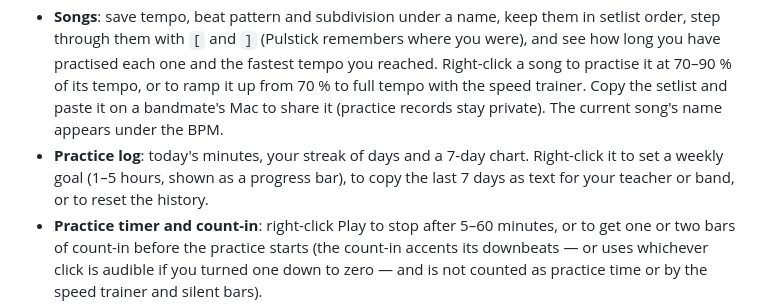
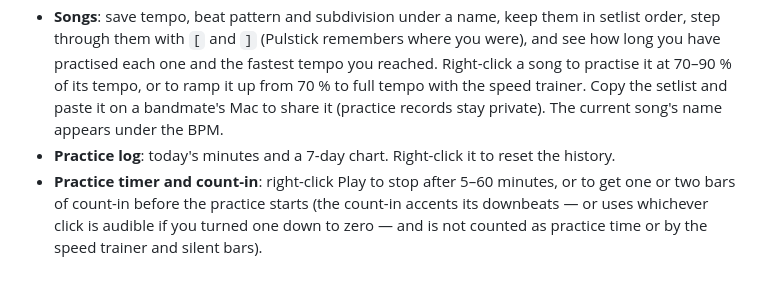
Before and after one commit to ash1day/Pulstick, a Markdown page: CHANGELOG.md, the part around the change. Drawn GitHub-style; blank space fills up the shorter version.

```diff
--- a/CHANGELOG.md
+++ b/CHANGELOG.md
@@ -8,7 +8,7 @@
 - **Subdivisions**: eighths, triplets and sixteenths with a softer click.
 - **Rest beats**: click a beat to cycle normal → accent → rest, e.g. a click only on 2 and 4.
 - **Songs**: save tempo, beat pattern and subdivision under a name, keep them in setlist order, step through them with `[` and `]` (Pulstick remembers where you were), and see how long you have practised each one and the fastest tempo you reached. Right-click a song to practise it at 70–90 % of its tempo, or to ramp it up from 70 % to full tempo with the speed trainer. Copy the setlist and paste it on a bandmate's Mac to share it (practice records stay private). The current song's name appears under the BPM.
-- **Practice log**: today's minutes, your streak of days and a 7-day chart. Right-click it to set a weekly goal (1–5 hours, shown as a progress bar), to copy the last 7 days as text for your teacher or band, or to reset the history.
+- **Practice log**: today's minutes and a 7-day chart. Right-click it to reset the history.
 - **Practice timer and count-in**: right-click Play to stop after 5–60 minutes, or to get one or two bars of count-in before the practice starts (the count-in accents its downbeats — or uses whichever click is audible if you turned one down to zero — and is not counted as practice time or by the speed trainer and silent bars).
 - **Mute**: silence the click and follow the beat display (the menu bar shows the beat number).
 
```
Also changed, not shown: README.md (+2 -2 lines), docs/ja/screenshot-dark.png, docs/ja/screenshot.png, docs/screenshot-dark.png, docs/screenshot.png, 14 other files.
